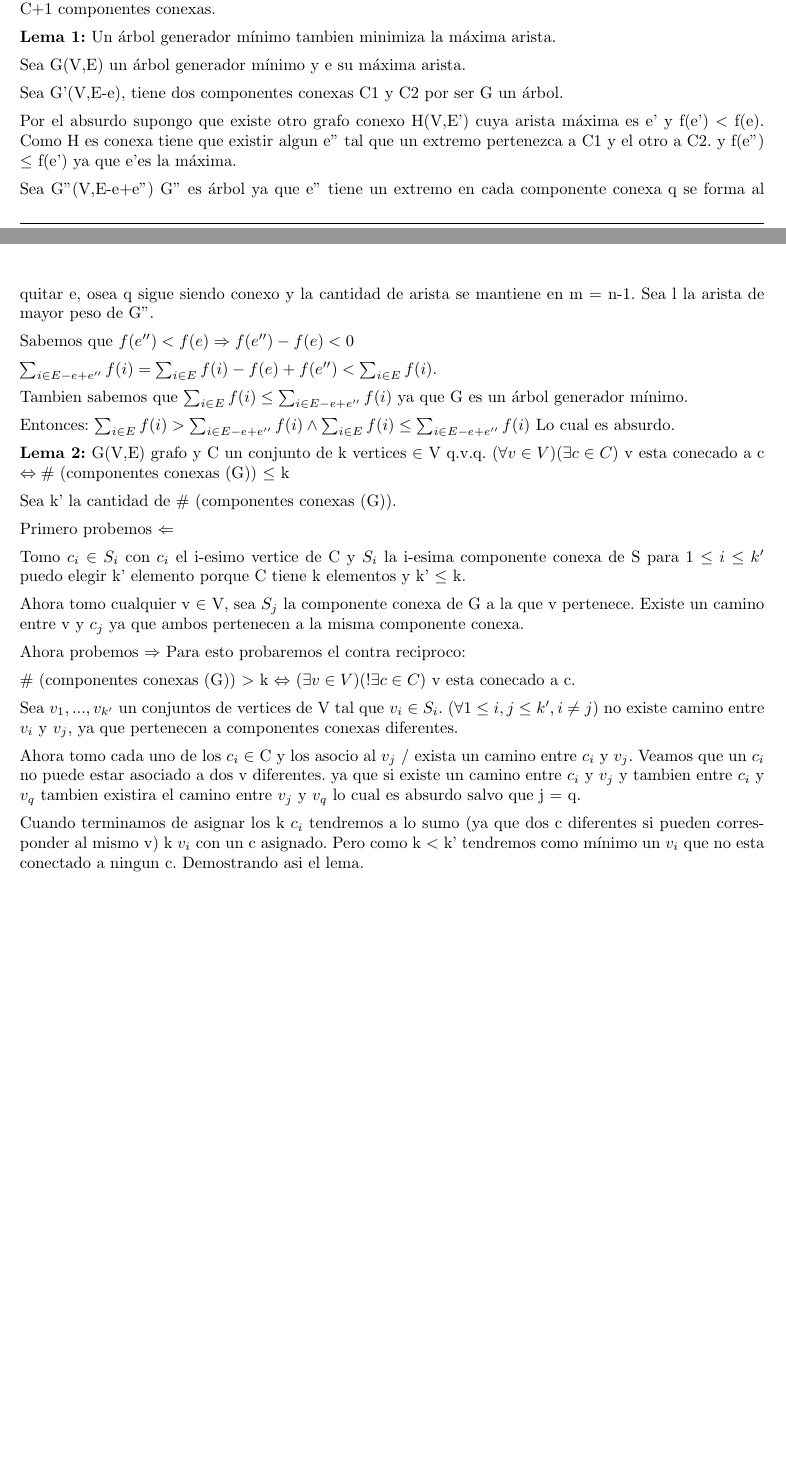
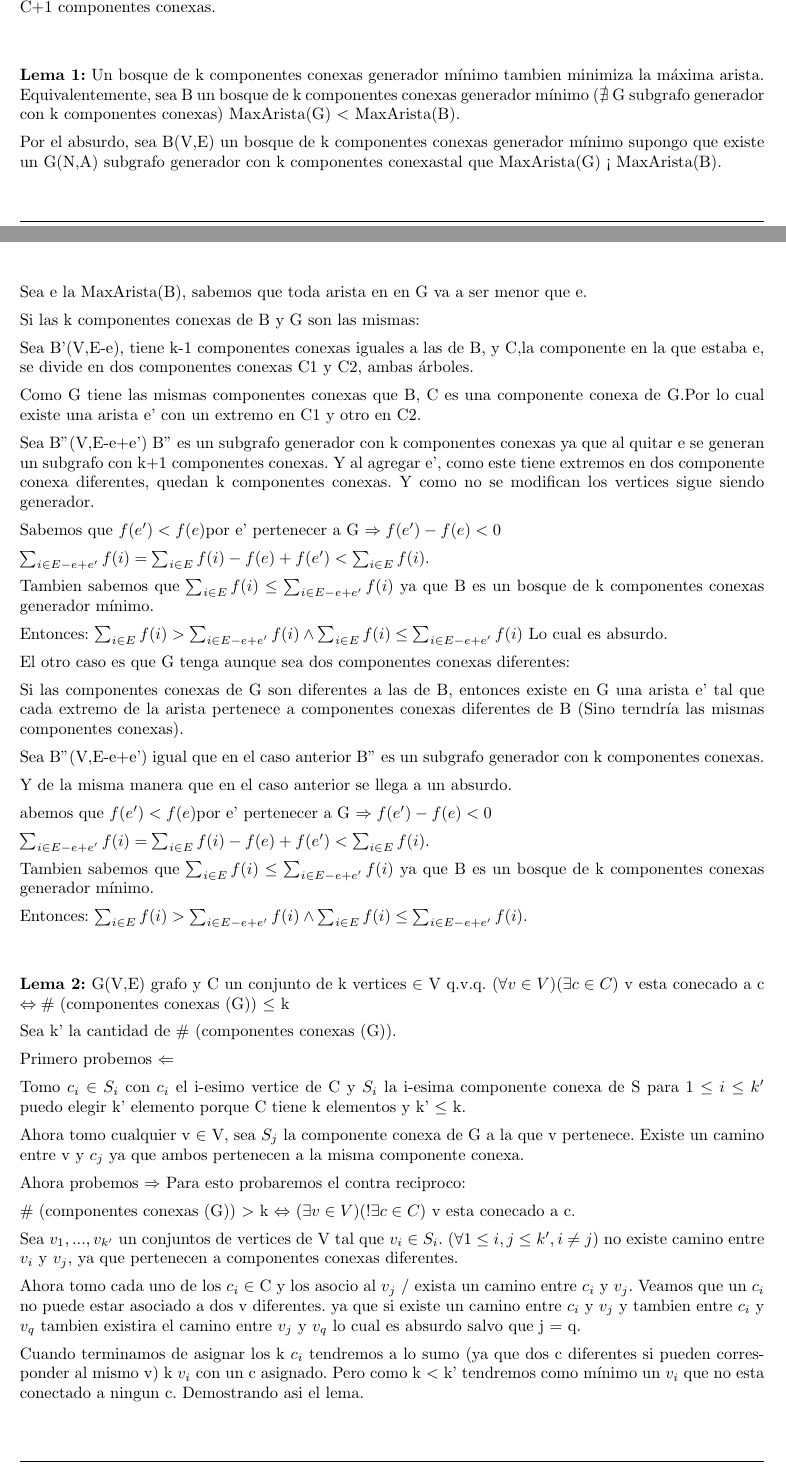
Before and after one commit to ealmansi/algo3-tp2, a LaTeX document (tex/informe.tex, which reads tex/problema2/demostracion.tex): two parts of pages 12 and 13 of 23 before the commit and two parts of pages 12 and 13 of 24 after it, joined at a grey line, cut so that both start at the same text, the shorter picture padded with empty space. Compiled offline with pdfLaTeX.

Commit message:
termine la primera parte de la correctitud del 2, falta demostrar q el algo hace un bosque gen min de k comp conexas

```diff
--- a/tex/problema2/demostracion.tex
+++ b/tex/problema2/demostracion.tex
@@ -6,28 +6,48 @@ Para eso primero vamos a demostrar los siguiente lemas:
 
 \textbf{Lema 2:} G grafo es solucion $\Leftrightarrow \#$ (componentes conexas (G)) $\leq$ k. Osea,  G(V,E) grafo y C un conjunto de k vertices $\in $ V q.v.q. $(\forall v \in V)(\exists c \in C)$ v esta conecado a c $\Leftrightarrow \#$ (componentes conexas (G)) $\leq$ k
 
-\textbf{Lema 3:} Dada una solucions con C componentes conexas (C $<$ k), existe una solucion mejor o igual con C+1 componentes conexas.
+\textbf{Lema 3:} Dada una solucions con C componentes conexas (C $<$ k), existe una solucion mejor o igual con C+1 componentes conexas. \\ \\
 
 
-\textbf{Lema 1:} Un árbol generador mínimo tambien minimiza la máxima arista.
+\textbf{Lema 1:} Un bosque de k componentes conexas generador mínimo tambien minimiza la máxima arista. Equivalentemente, sea B un bosque de k componentes conexas generador mínimo $(\nexists$ G subgrafo generador con k componentes conexas) MaxArista(G) $<$ MaxArista(B).
 
-Sea G(V,E) un árbol generador mínimo y e su máxima arista.
+Por el absurdo, sea B(V,E) un bosque de k componentes conexas generador mínimo supongo que existe un G(N,A) subgrafo generador con k componentes conexastal que MaxArista(G) < MaxArista(B).
 
-Sea G'(V,E-e), tiene dos componentes conexas C1 y C2 por ser G un árbol.
+Sea e la MaxArista(B), sabemos que toda arista en en G va a ser menor que e.
 
-Por el absurdo supongo que existe otro grafo conexo H(V,E') cuya arista máxima es e' y f(e') $<$ f(e).
-Como H es conexa tiene que existir algun e'' tal que un extremo pertenezca a C1 y el otro a C2. y f(e'') $\leq$ f(e') ya que e'es la máxima.
+Si las k componentes conexas de B y G son las mismas:
 
-Sea G''(V,E-e+e'') G'' es árbol ya que e'' tiene un extremo en cada componente conexa q se forma al quitar e, osea q sigue siendo conexo y la cantidad de arista se mantiene en m = n-1. Sea l la arista de mayor peso de G''.
+Sea B'(V,E-e), tiene k-1 componentes conexas iguales a las de B, y C,la componente en la que estaba e, se divide en dos componentes conexas C1 y C2, ambas árboles.
 
-Sabemos que $f(e'') < f(e) \Rightarrow f(e'') - f(e) < 0$
+Como G tiene las mismas componentes conexas que B, C es una componente conexa de G.Por lo cual existe una arista e' con un extremo en C1 y otro en C2.
 
-$\sum_{i \in E-e+e''} f(i) = \sum_{i \in E} f(i) - f(e) + f(e'') < \sum_{i \in E} f(i)$.
+Sea B''(V,E-e+e') B'' es un subgrafo generador con k componentes conexas ya que al quitar e se generan un subgrafo con k+1 componentes conexas. Y al agregar e', como este  tiene extremos en dos componente conexa diferentes, quedan k componentes conexas. Y como no se modifican los vertices sigue siendo generador.
 
-Tambien sabemos que $\sum_{i \in E} f(i) \leq \sum_{i \in E-e+e''} f(i)$ ya que G es un árbol generador mínimo.
+Sabemos que $f(e') < f(e) $por e' pertenecer a G $\Rightarrow f(e') - f(e) < 0$
 
-Entonces: $\sum_{i \in E} f(i) > \sum_{i \in E-e+e''} f(i) \wedge \sum_{i \in E} f(i) \leq \sum_{i \in E-e+e''} f(i)$
+$\sum_{i \in E-e+e'} f(i) = \sum_{i \in E} f(i) - f(e) + f(e') < \sum_{i \in E} f(i)$.
+
+Tambien sabemos que $\sum_{i \in E} f(i) \leq \sum_{i \in E-e+e'} f(i)$ ya que B es un bosque de k componentes conexas generador mínimo.
+
+Entonces: $\sum_{i \in E} f(i) > \sum_{i \in E-e+e'} f(i) \wedge \sum_{i \in E} f(i) \leq \sum_{i \in E-e+e'} f(i)$
 Lo cual es absurdo.
+
+El otro caso es que G tenga aunque sea dos componentes conexas diferentes:
+
+Si las componentes conexas de G son diferentes a las de B, entonces existe en G una arista e' tal que cada extremo de la arista pertenece a componentes conexas diferentes de B (Sino terndría las mismas componentes conexas).
+
+Sea B''(V,E-e+e') igual que en el caso anterior B'' es un subgrafo generador con k componentes conexas.
+
+Y de la misma manera que en el caso anterior se llega a un absurdo.
+
+abemos que $f(e') < f(e) $por e' pertenecer a G $\Rightarrow f(e') - f(e) < 0$
+
+$\sum_{i \in E-e+e'} f(i) = \sum_{i \in E} f(i) - f(e) + f(e') < \sum_{i \in E} f(i)$.
+
+Tambien sabemos que $\sum_{i \in E} f(i) \leq \sum_{i \in E-e+e'} f(i)$ ya que B es un bosque de k componentes conexas generador mínimo.
+
+Entonces: $\sum_{i \in E} f(i) > \sum_{i \in E-e+e'} f(i) \wedge \sum_{i \in E} f(i) \leq \sum_{i \in E-e+e'} f(i)$. \\ \\
+
 
 \textbf{Lema 2:} G(V,E) grafo y C un conjunto de k vertices $\in $ V q.v.q. $(\forall v \in V)(\exists c \in C)$ v esta conecado a c $\Leftrightarrow \#$ (componentes conexas (G)) $\leq$ k
 
@@ -48,7 +68,8 @@ Sea ${v_1,...,v_{k'}}$ un conjuntos de vertices de V tal que $v_i \in S_i$. $(\f
 
 Ahora tomo cada uno de los $c_i \in$ C y los asocio al $v_j$ / exista un camino entre $c_i$ y $v_j$. Veamos que un $c_i$ no puede estar asociado a dos v diferentes. ya que si existe un camino entre $c_i$ y $v_j$ y tambien entre $c_i$ y $v_q$ tambien existira el camino entre $v_j$ y $v_q$ lo cual es absurdo salvo que j = q.
 
-Cuando terminamos de asignar los k $c_i$ tendremos a lo sumo (ya que dos c diferentes si pueden corresponder al mismo v) k $v_i$ con un c asignado. Pero como k $<$ k' tendremos como mínimo un $v_i$ que no esta conectado a ningun c. Demostrando asi el lema.
+Cuando terminamos de asignar los k $c_i$ tendremos a lo sumo (ya que dos c diferentes si pueden corresponder al mismo v) k $v_i$ con un c asignado. Pero como k $<$ k' tendremos como mínimo un $v_i$ que no esta conectado a ningun c. Demostrando asi el lema. \\ \\
+
 
 \textbf{Lema 3:} Dada una solucions con C componentes conexas (C $<$ k), existe una solucion mejor o igual con C+1 componentes conexas.
 
```
Also changed, not shown: tex/problema2/demostracion.tex (11 more changed lines), 1 other file.
